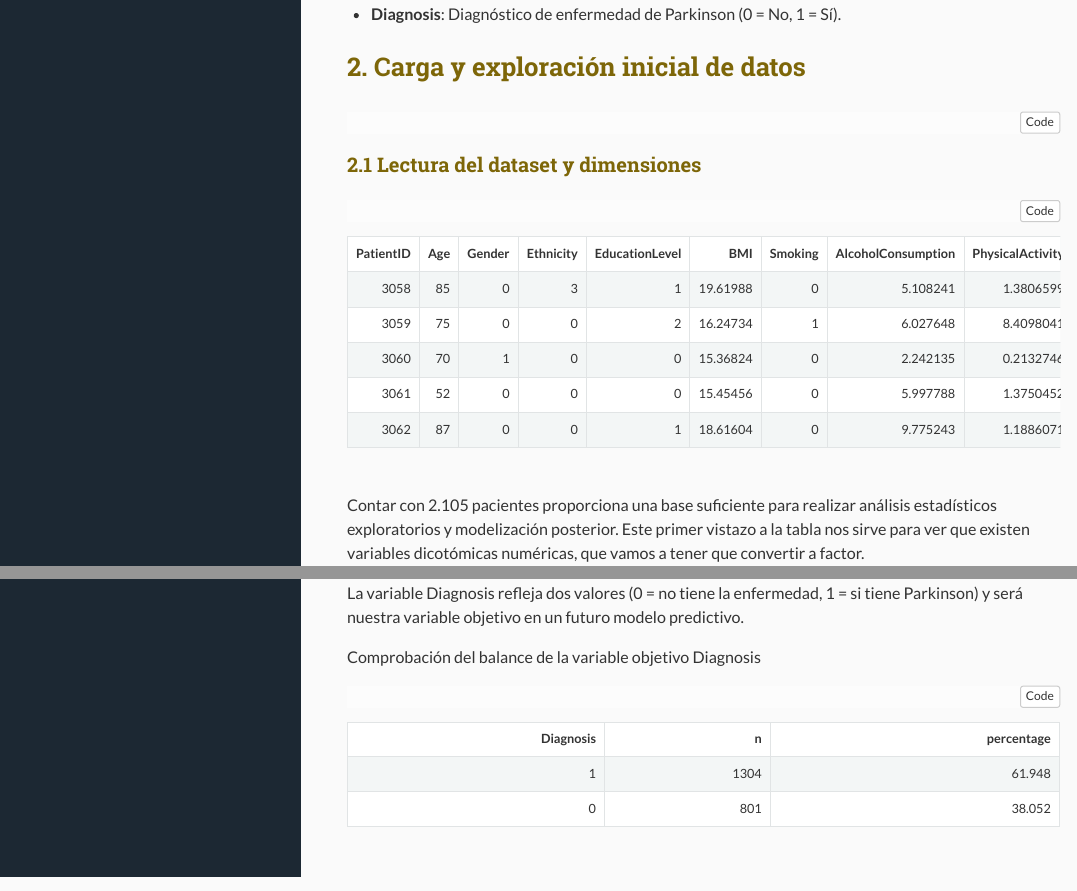
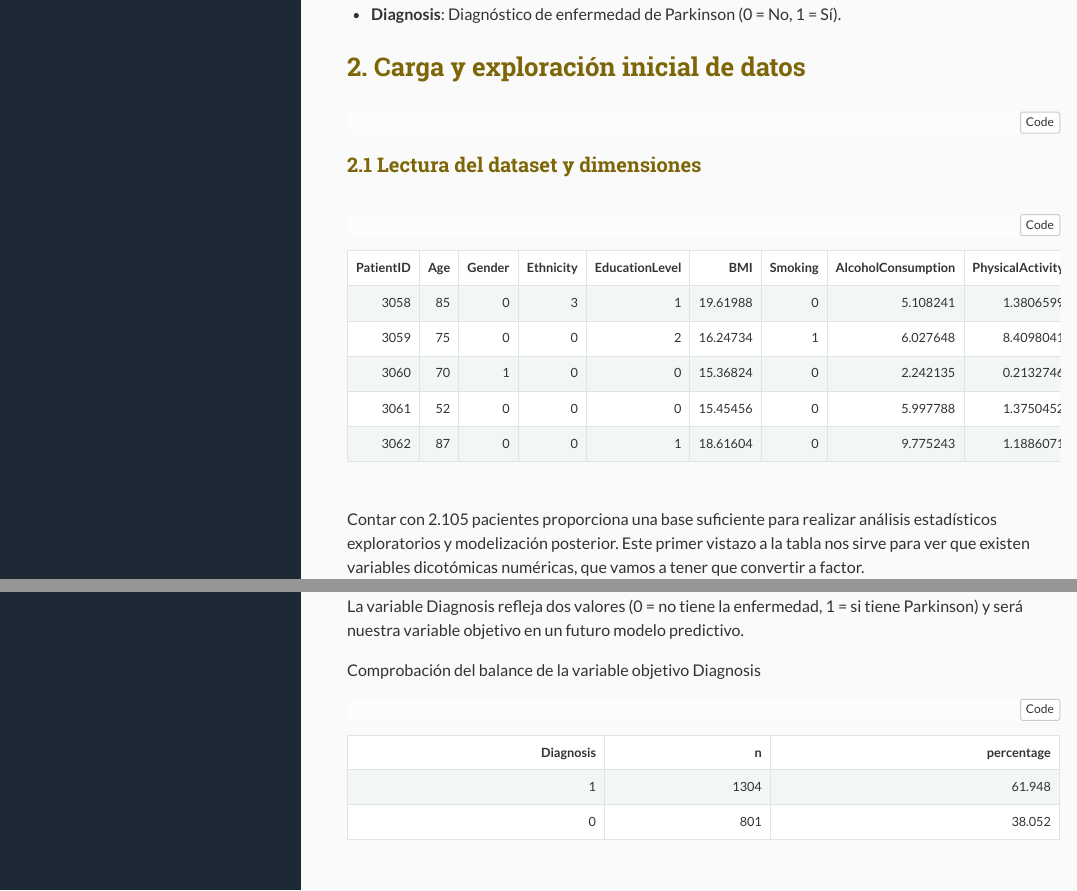
Before and after one commit to EnriqueAlGar/parkinsons-disease-data-preprocessing, an R Markdown document (analisis_parkinson.Rmd): the page in a window 1100 px wide, from 1600 px down, and a second part further down, joined at a grey line. The pictures show the output file analisis_parkinson.html that the author committed with the source, opened offline.

Commit message:
Add files via upload
format

````diff
--- a/analisis_parkinson.Rmd
+++ b/analisis_parkinson.Rmd
@@ -104,6 +104,7 @@ df <- read_parquet(data_filepath)
 
 ### 2.1 Lectura del dataset y dimensiones
 
+<div style="width: 100%; overflow-x: auto;">
 ```{r}
 formattable(head(df, 5))
 ```
````
Also changed, not shown: analisis_parkinson.html.
